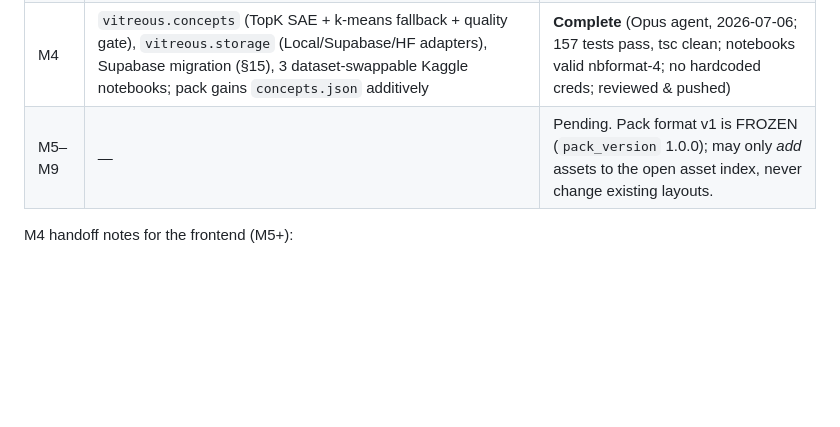
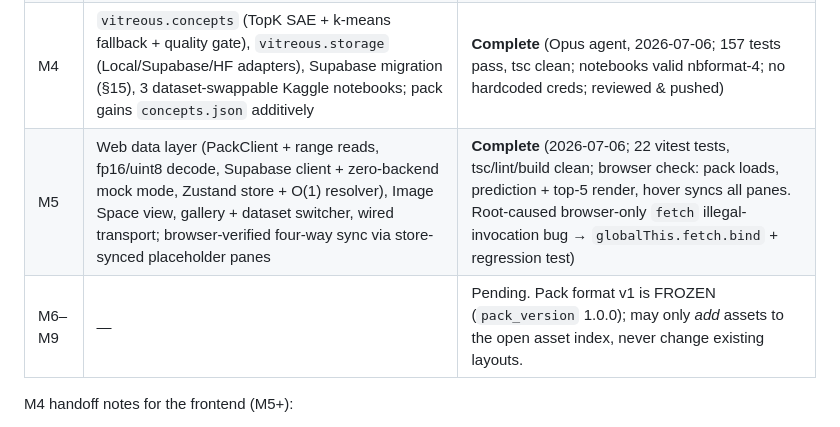
Before and after one commit to LarsGroep/DragonHatchling, a Markdown page: docs/DECISION-LOG.md, the part around the change. GitHub-like rendering; blank space fills up the shorter version.

Commit message:
docs: mark M5 complete
Co-Authored-By: Claude Fable 5 <noreply@anthropic.com>
Claude-Session: https://claude.ai/code/session_01FVZevN317eN2ejxeo8P9CF

```diff
--- a/docs/DECISION-LOG.md
+++ b/docs/DECISION-LOG.md
@@ -74,7 +74,8 @@ for how the system gets built. Companion to
 | M2 | XAI suite (rollout, Chefer ICCV-2021 grad-weighted formulation, Grad-CAM, IG), faithfulness eval, PackWriter/PackReader, **pack format v1 frozen** | **Complete** (Opus agent, 2026-07-06; 87 tests pass, tsc clean; reviewed & pushed) |
 | M3 | `vitreous.gaussians` (Gaussian Feature Field) + `vitreous.graph` (ViTTokenGraphProvider, seeded Louvain communities) + `vitreous.projections` (PCA/UMAP/t-SNE + persisted reducers); pack gains `gaussians.bin` + `graph.json` additively | **Complete** (Opus agent, 2026-07-06; 120 tests pass, tsc clean; `pack_version` unchanged at 1.0.0) |
 | M4 | `vitreous.concepts` (TopK SAE + k-means fallback + quality gate), `vitreous.storage` (Local/Supabase/HF adapters), Supabase migration (§15), 3 dataset-swappable Kaggle notebooks; pack gains `concepts.json` additively | **Complete** (Opus agent, 2026-07-06; 157 tests pass, tsc clean; notebooks valid nbformat-4; no hardcoded creds; reviewed & pushed) |
-| M5–M9 | — | Pending. Pack format v1 is FROZEN (`pack_version` 1.0.0); may only *add* assets to the open asset index, never change existing layouts. |
+| M5 | Web data layer (PackClient + range reads, fp16/uint8 decode, Supabase client + zero-backend mock mode, Zustand store + O(1) resolver), Image Space view, gallery + dataset switcher, wired transport; browser-verified four-way sync via store-synced placeholder panes | **Complete** (2026-07-06; 22 vitest tests, tsc/lint/build clean; browser check: pack loads, prediction + top-5 render, hover syncs all panes. Root-caused browser-only `fetch` illegal-invocation bug → `globalThis.fetch.bind` + regression test) |
+| M6–M9 | — | Pending. Pack format v1 is FROZEN (`pack_version` 1.0.0); may only *add* assets to the open asset index, never change existing layouts. |
 
 M4 handoff notes for the frontend (M5+):
 - `StorageAdapter.get_url(key)` is the single source of truth for public URLs.
```
